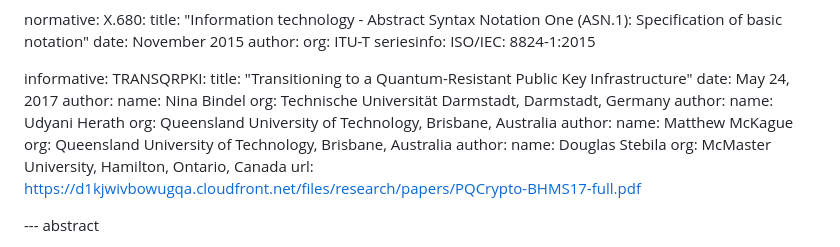
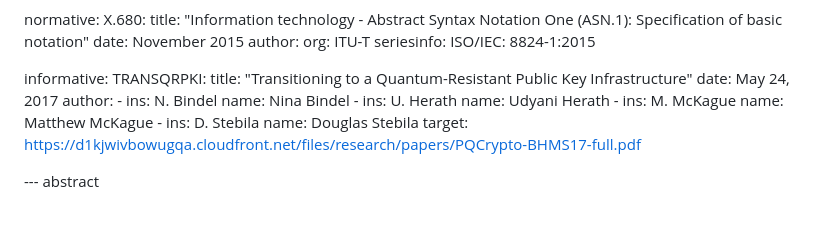
Before and after one commit to CBonnell/chameleon-certs, a Markdown page: draft-bonnell-lamps-chameleon-certs.md, the part around the change. Rendered like a GitHub page; blank space fills up the shorter version.

Commit message:
Fix author list

```diff
--- a/draft-bonnell-lamps-chameleon-certs.md
+++ b/draft-bonnell-lamps-chameleon-certs.md
@@ -59,18 +59,15 @@ informative:
        title: "Transitioning to a Quantum-Resistant Public Key Infrastructure"
        date: May 24, 2017
        author:
-         name: Nina Bindel
-         org: Technische Universität Darmstadt, Darmstadt, Germany
-       author:
-         name: Udyani Herath
-         org: Queensland University of Technology, Brisbane, Australia
-       author:
-         name: Matthew McKague
-         org: Queensland University of Technology, Brisbane, Australia
-       author:
-         name: Douglas Stebila
-         org: McMaster University, Hamilton, Ontario, Canada
-       url: https://d1kjwivbowugqa.cloudfront.net/files/research/papers/PQCrypto-BHMS17-full.pdf
+              -      ins: N. Bindel
+                     name: Nina Bindel
+              -      ins: U. Herath
+                     name: Udyani Herath
+              -      ins: M. McKague
+                     name: Matthew McKague
+              -      ins: D. Stebila
+                     name: Douglas Stebila
+       target: https://d1kjwivbowugqa.cloudfront.net/files/research/papers/PQCrypto-BHMS17-full.pdf
 
 --- abstract
 
```
